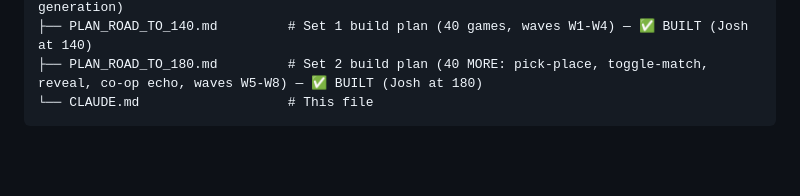
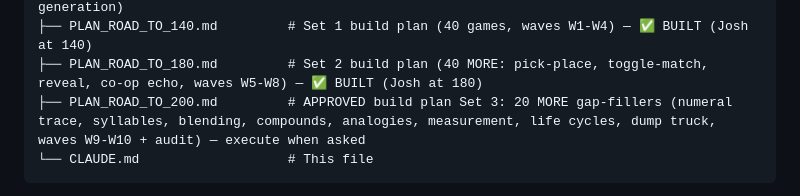
Before and after one commit to dumptruckjon/Josh-Game, a Markdown page: CLAUDE.md, the part around the change. GitHub-like rendering; blank space fills up the shorter version.

````diff
--- a/CLAUDE.md
+++ b/CLAUDE.md
@@ -339,6 +339,7 @@ tooling.
 ├── josh-profile.json           # ^ same profile, machine-readable (for programmatic game generation)
 ├── PLAN_ROAD_TO_140.md         # Set 1 build plan (40 games, waves W1-W4) — ✅ BUILT (Josh at 140)
 ├── PLAN_ROAD_TO_180.md         # Set 2 build plan (40 MORE: pick-place, toggle-match, reveal, co-op echo, waves W5-W8) — ✅ BUILT (Josh at 180)
+├── PLAN_ROAD_TO_200.md         # APPROVED build plan Set 3: 20 MORE gap-fillers (numeral trace, syllables, blending, compounds, analogies, measurement, life cycles, dump truck, waves W9-W10 + audit) — execute when asked
 └── CLAUDE.md                   # This file
 ```
 
````
Also changed, not shown: PLAN_ROAD_TO_200.md (added, +475 -0 lines).
